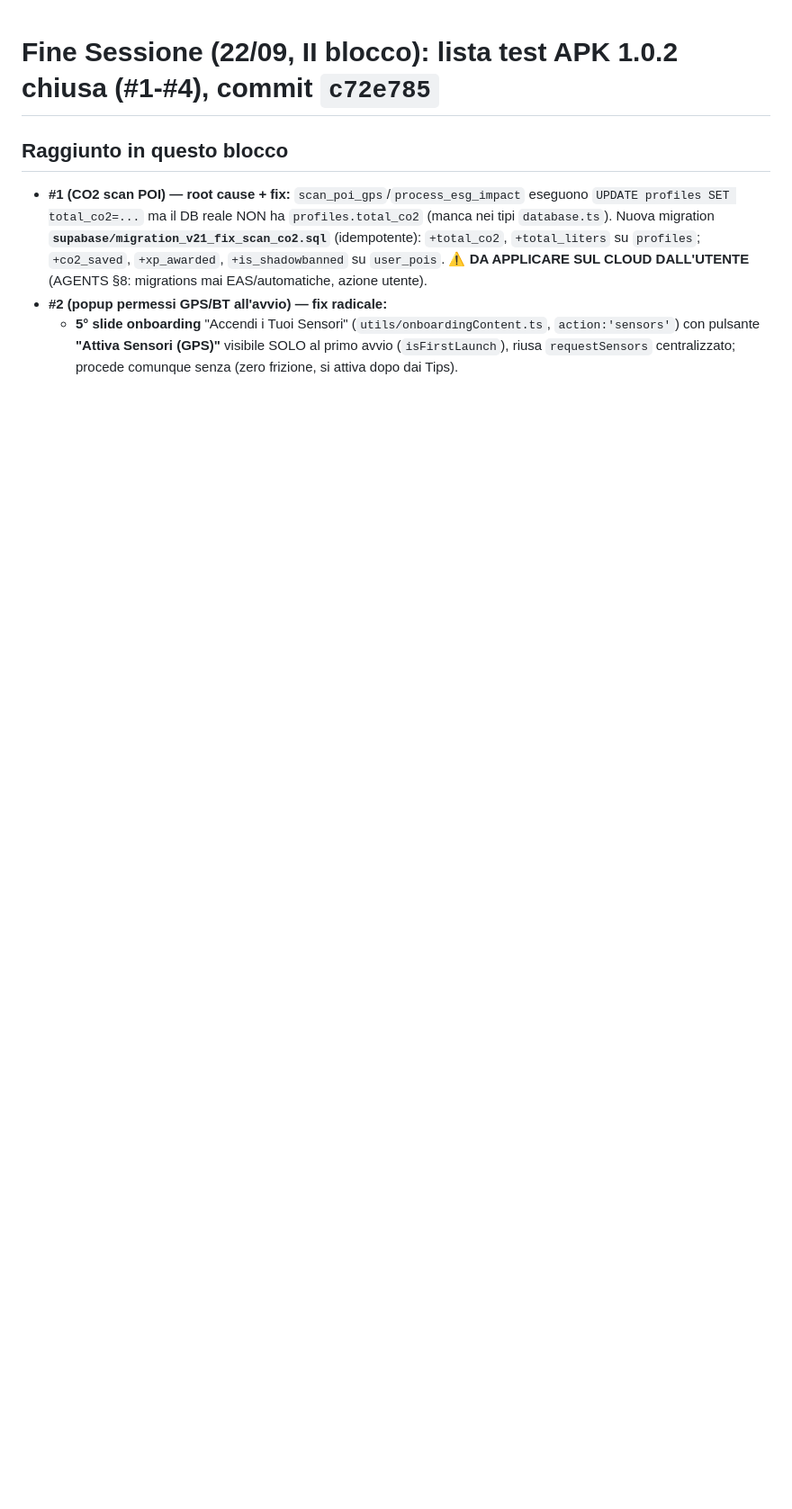
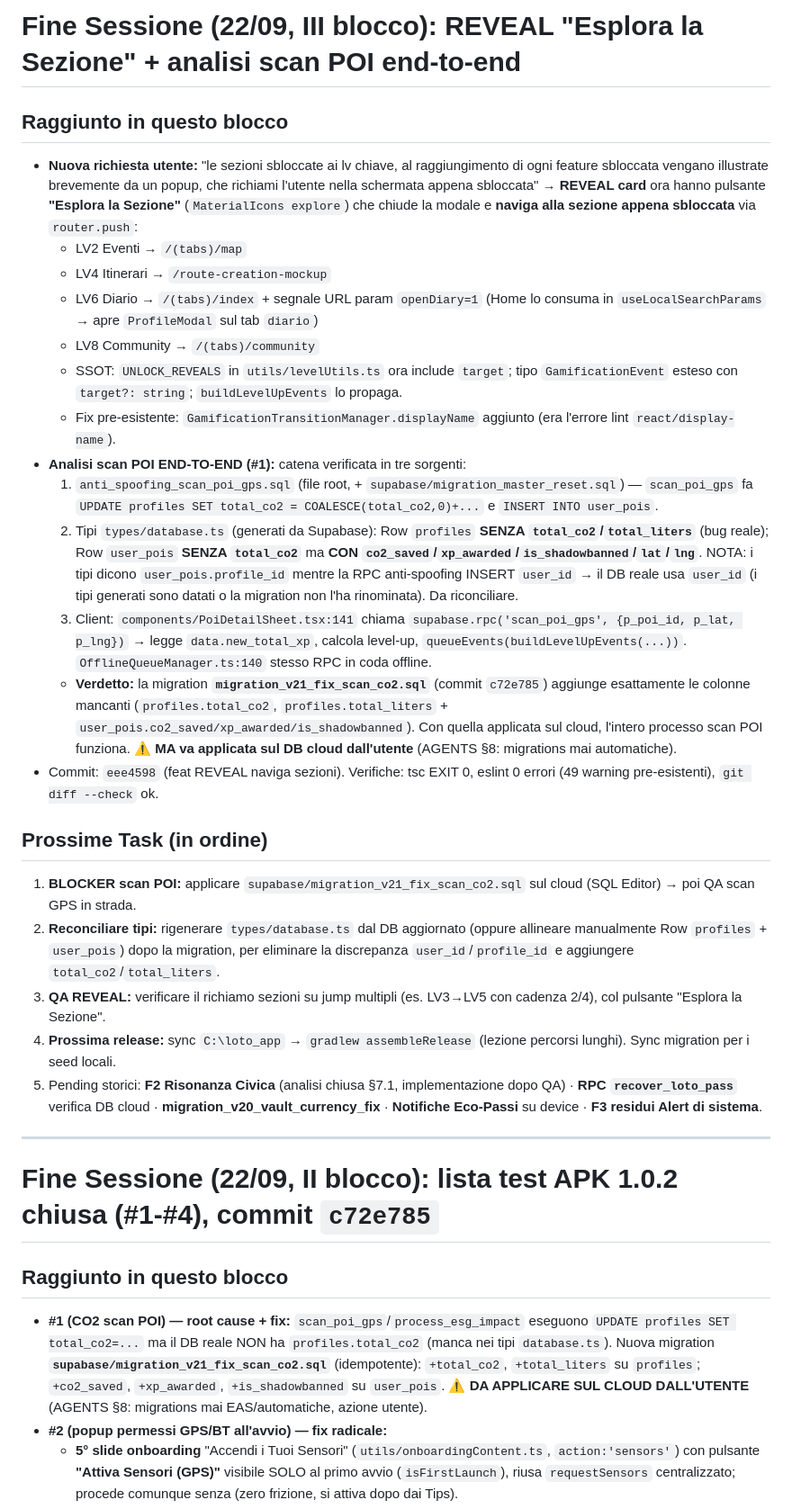
Before and after one commit to lototaranto-alt/lotohub_betavers, a Markdown page: docs/NEXT_SESSION_HANDOFF.md, the part around the change. Shown at 90% size. Rendered like a GitHub page; blank space fills up the shorter version.

Commit message:
docs: diario turno 17 - REVEAL naviga sezioni sbloccate + analisi scan POI end-to-end (commit eee4598)

```diff
--- a/docs/NEXT_SESSION_HANDOFF.md
+++ b/docs/NEXT_SESSION_HANDOFF.md
@@ -1,3 +1,29 @@
+# Fine Sessione (22/09, III blocco): REVEAL "Esplora la Sezione" + analisi scan POI end-to-end
+
+## Raggiunto in questo blocco
+- **Nuova richiesta utente:** "le sezioni sbloccate ai lv chiave, al raggiungimento di ogni feature sbloccata vengano illustrate brevemente da un popup, che richiami l'utente nella schermata appena sbloccata" → **REVEAL card** ora hanno pulsante **"Esplora la Sezione"** (`MaterialIcons explore`) che chiude la modale e **naviga alla sezione appena sbloccata** via `router.push`:
+  - LV2 Eventi → `/(tabs)/map`
+  - LV4 Itinerari → `/route-creation-mockup`
+  - LV6 Diario → `/(tabs)/index` + segnale URL param `openDiary=1` (Home lo consuma in `useLocalSearchParams` → apre `ProfileModal` sul tab `diario`)
+  - LV8 Community → `/(tabs)/community`
+  - SSOT: `UNLOCK_REVEALS` in `utils/levelUtils.ts` ora include `target`; tipo `GamificationEvent` esteso con `target?: string`; `buildLevelUpEvents` lo propaga.
+  - Fix pre-esistente: `GamificationTransitionManager.displayName` aggiunto (era l'errore lint `react/display-name`).
+- **Analisi scan POI END-TO-END (#1):** catena verificata in tre sorgenti:
+  1. `anti_spoofing_scan_poi_gps.sql` (file root, + `supabase/migration_master_reset.sql`) — `scan_poi_gps` fa `UPDATE profiles SET total_co2 = COALESCE(total_co2,0)+...` e `INSERT INTO user_pois`.
+  2. Tipi `types/database.ts` (generati da Supabase): Row `profiles` **SENZA `total_co2`/`total_liters`** (bug reale); Row `user_pois` **SENZA `total_co2`** ma **CON `co2_saved`/`xp_awarded`/`is_shadowbanned`/`lat`/`lng`**. NOTA: i tipi dicono `user_pois.profile_id` mentre la RPC anti-spoofing INSERT `user_id` → il DB reale usa `user_id` (i tipi generati sono datati o la migration non l'ha rinominata). Da riconciliare.
+  3. Client: `components/PoiDetailSheet.tsx:141` chiama `supabase.rpc('scan_poi_gps', {p_poi_id, p_lat, p_lng})` → legge `data.new_total_xp`, calcola level-up, `queueEvents(buildLevelUpEvents(...))`. `OfflineQueueManager.ts:140` stesso RPC in coda offline.
+  - **Verdetto:** la migration **`migration_v21_fix_scan_co2.sql`** (commit `c72e785`) aggiunge esattamente le colonne mancanti (`profiles.total_co2`, `profiles.total_liters` + `user_pois.co2_saved/xp_awarded/is_shadowbanned`). Con quella applicata sul cloud, l'intero processo scan POI funziona. **⚠️ MA va applicata sul DB cloud dall'utente** (AGENTS §8: migrations mai automatiche).
+- Commit: `eee4598` (feat REVEAL naviga sezioni). Verifiche: tsc EXIT 0, eslint 0 errori (49 warning pre-esistenti), `git diff --check` ok.
+
+## Prossime Task (in ordine)
+1. **BLOCKER scan POI:** applicare `supabase/migration_v21_fix_scan_co2.sql` sul cloud (SQL Editor) → poi QA scan GPS in strada.
+2. **Reconciliare tipi:** rigenerare `types/database.ts` dal DB aggiornato (oppure allineare manualmente Row `profiles` + `user_pois`) dopo la migration, per eliminare la discrepanza `user_id`/`profile_id` e aggiungere `total_co2`/`total_liters`.
+3. **QA REVEAL:** verificare il richiamo sezioni su jump multipli (es. LV3→LV5 con cadenza 2/4), col pulsante "Esplora la Sezione".
+4. **Prossima release:** sync `C:\loto_app` → `gradlew assembleRelease` (lezione percorsi lunghi). Sync migration per i seed locali.
+5. Pending storici: **F2 Risonanza Civica** (analisi chiusa §7.1, implementazione dopo QA) · **RPC `recover_loto_pass`** verifica DB cloud · **migration_v20_vault_currency_fix** · **Notifiche Eco-Passi** su device · **F3 residui Alert di sistema**.
+
+---
+
 # Fine Sessione (22/09, II blocco): lista test APK 1.0.2 chiusa (#1-#4), commit `c72e785`
 
 ## Raggiunto in questo blocco
```
Also changed, not shown: docs/REPORT_GAMIFICATION_STATUS.md (+3 -0 lines).
